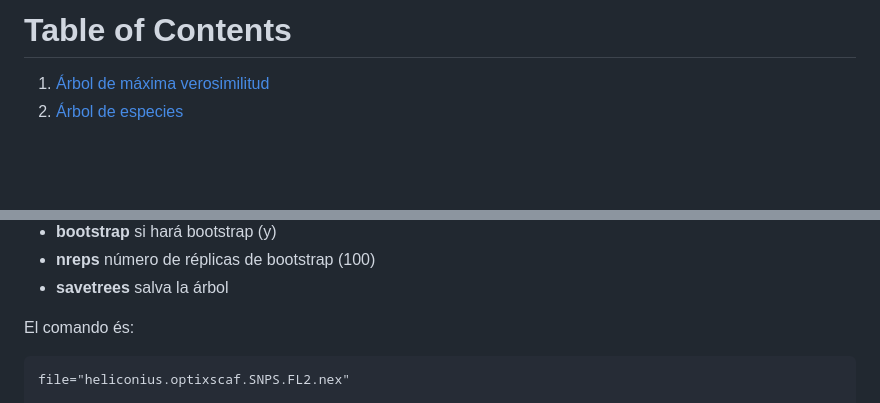
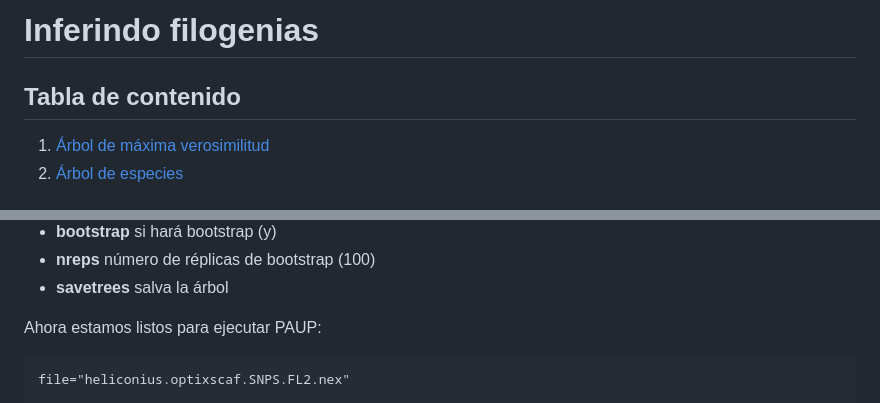
Before and after one commit to snchezmelo/genomica_biodiversidad, a Markdown page: Phylogenomics.md, 2 parts joined by grey strips. Rendered like a GitHub page; blank space fills up the shorter version.

````diff
--- a/Phylogenomics.md
+++ b/Phylogenomics.md
@@ -1,4 +1,6 @@
-# Table of Contents
+# Inferindo filogenias
+
+## Tabla de contenido
 
 1. [Árbol de máxima verosimilitud](#raxml)
 2. [Árbol de especies](#esp)
@@ -147,7 +149,7 @@ end;
 - **nreps** número de réplicas de bootstrap (100)
 - **savetrees** salva la árbol
 
-El comando és:
+Ahora estamos listos para ejecutar PAUP:
 ```
 file="heliconius.optixscaf.SNPS.FL2.nex"
 
````
Also changed, not shown: other parts of Phylogenomics.md (+14 -14 lines), estructura_pob_demografia.md (added, +306 -0 lines), Imagenes/SFS_FSFS.jpg (added), Imagenes/admixture.png (added), Imagenes/fastsimcoal_models.png (added).
